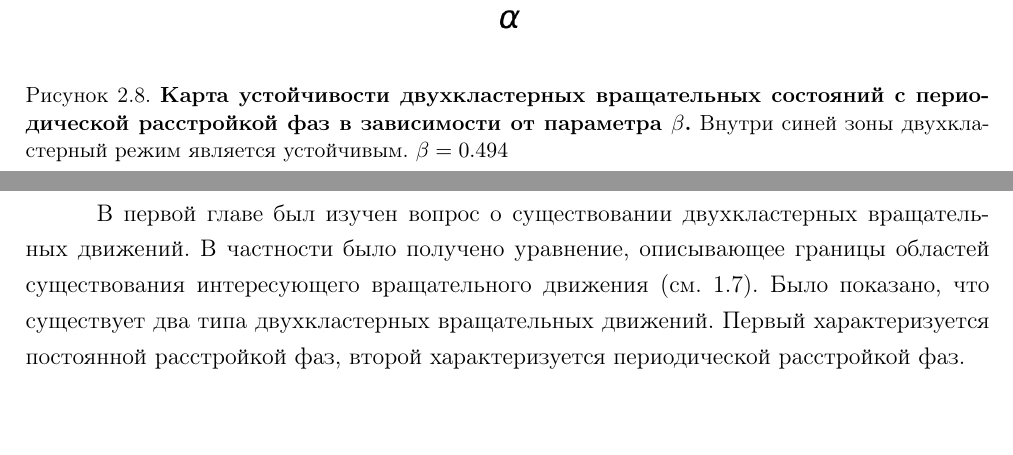
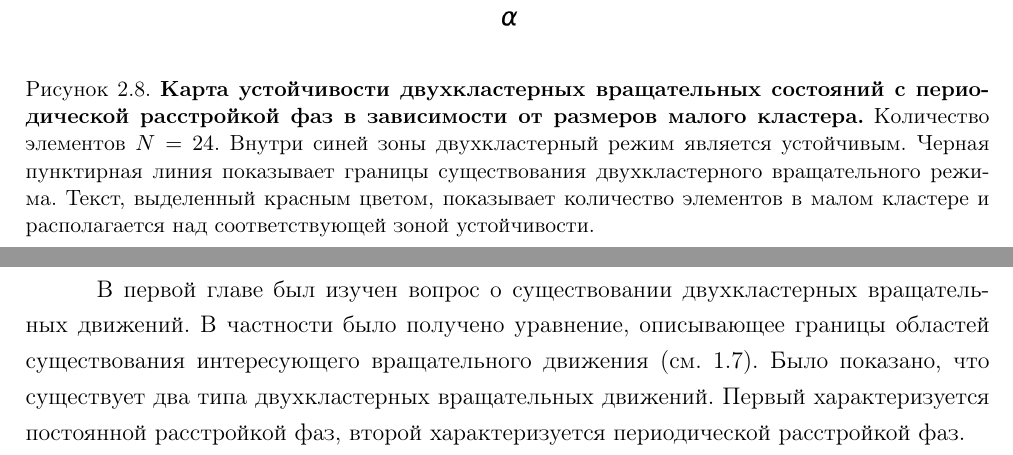
Before and after one commit to DimaAmega/master-fqw, a LaTeX document (main.tex, which reads Part2.tex): two parts of pages 12 and 13 of 15 before the commit and two parts of pages 13 and 14 of 16 after it, joined at a grey line, cut so that both start at the same text, the shorter picture padded with empty space. Compiled offline with pdfLaTeX.

Commit message:
fix stability map

```diff
--- a/Part2.tex
+++ b/Part2.tex
@@ -273,9 +273,10 @@
 		\begin{center}
 			\includegraphics[width=1\columnwidth]{pictures/st-map.png}
 		\end{center}
-		\caption{\textbf{Карта устойчивости двухкластерных вращательных состояний с периодической расстройкой фаз в зависимости от параметра $\beta$.}
-		Внутри синей зоны двухкластерный режим является устойчивым.
-		$\beta = 0.494$}
+		\caption{\textbf{Карта устойчивости двухкластерных вращательных состояний с периодической расстройкой фаз в зависимости от размеров малого кластера.}
+		Количество элементов $N = 24$. Внутри синей зоны двухкластерный режим является устойчивым. Черная пунктирная линия показывает
+		границы существования двухкластерного вращательного режима. Текст, выделенный красным цветом, показывает количество элементов в малом
+		кластере и располагается над соответствующей зоной устойчивости.}
 	\end{figure}
 
 \end{chapter}
```
Also changed, not shown: pictures/st-map.png.
